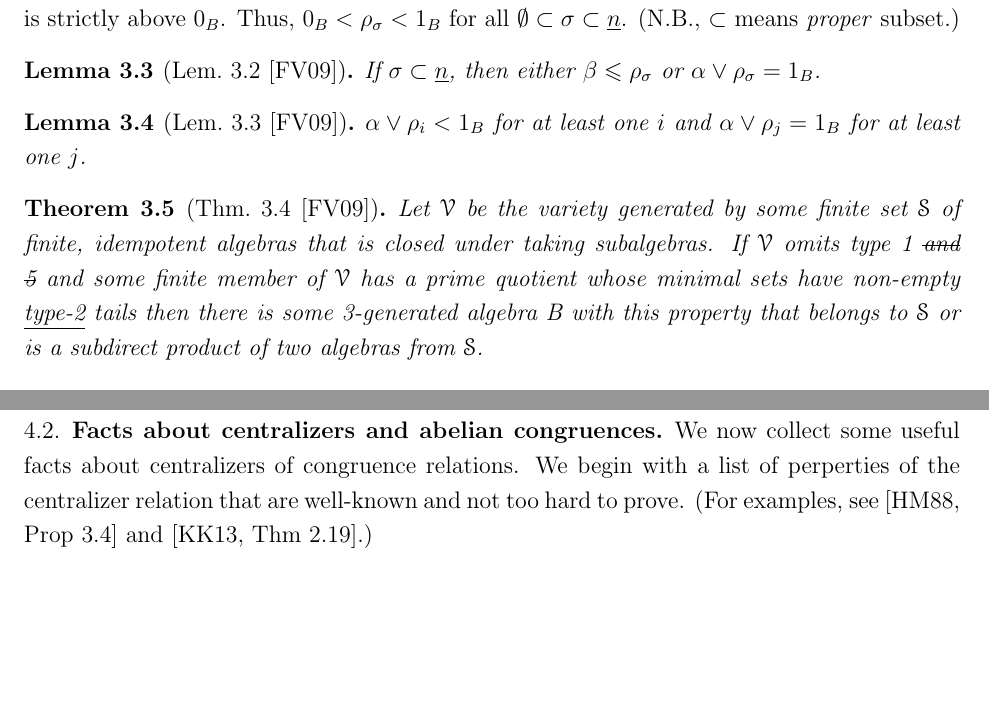
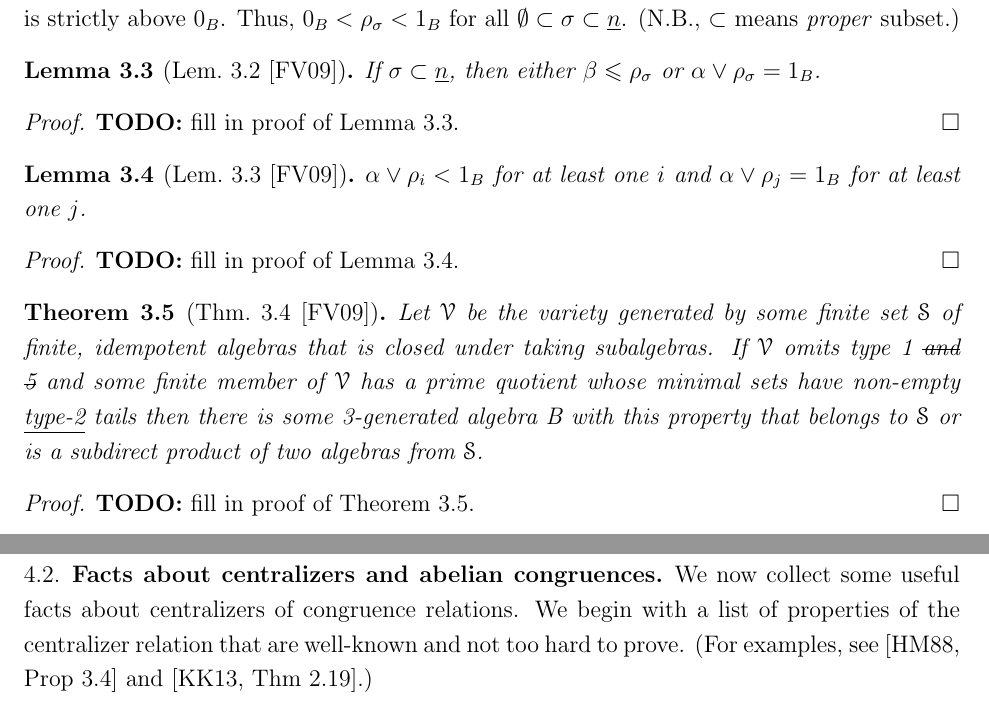
Before and after one commit to UniversalAlgebra/term-conditions, a LaTeX paper (notes/notes.tex): two parts of pages 5 and 7 of 12, joined at a grey line, cut so that both start at the same text, the shorter picture padded with empty space. Compiled offline with pdfLaTeX.

Commit message:
minor mods

```diff
--- a/notes/notes.tex
+++ b/notes/notes.tex
@@ -636,16 +636,25 @@ $\emptyset \subset \sigma\subset \nn$.
 
 
 \begin{lem}[Lem.~3.2~\cite{Freese:2009}]
+  \label{lem:fv_3-2}
   If $\sigma \subset \nn$, then
   either $\beta \leq \rho_\sigma$ or $\alpha \join \rho_\sigma = 1_B$.
 \end{lem}
+\begin{proof}
+  {\bf TODO:} fill in proof of  Lemma~\ref{lem:fv_3-2}.
+\end{proof}
 
 \begin{lem}[Lem.~3.3~\cite{Freese:2009}]
+  \label{lem:fv_3-3}
   $\alpha \join \rho_i < 1_B$ for at least one $i$ and $\alpha \join \rho_j = 1_B$
   for at least one $j$.
 \end{lem}
+\begin{proof}
+  {\bf TODO:} fill in proof of  Lemma~\ref{lem:fv_3-3}.
+\end{proof}
 
 \begin{thm}[Thm.~3.4~\cite{Freese:2009}]
+  \label{thm:fv_3-4}
   Let $\sV$ be the variety generated by some finite set $\sS$ of finite,
   idempotent algebras that is closed under taking subalgebras. If $\sV$
   omits type 1 \sout{and 5} and some finite member of $\sV$ has a prime quotient
@@ -653,6 +662,9 @@ $\emptyset \subset \sigma\subset \nn$.
   3-generated algebra B with this property that belongs to $\sS$ or is a subdirect
   product of two algebras from $\sS$.
 \end{thm}
+\begin{proof}
+  {\bf TODO:} fill in proof of Theorem~\ref{thm:fv_3-4}.
+\end{proof}
 
 \newpage
 
@@ -729,7 +741,7 @@ An algebra $\bA$ is called \defn{abelian} if $1_A$ is abelian
 \subsection{Facts about centralizers and abelian congruences}
 \label{sec:facts-about-centr}
 We now collect some useful facts about centralizers of congruence relations.
-We begin with a list of perperties of the centralizer relation
+We begin with a list of properties of the centralizer relation
 that are well-known and not too hard to prove.
 (For examples, see \cite[Prop~3.4]{HM:1988} and~\cite[Thm~2.19]{MR3076179}.)
 \begin{lem}
```
Also changed, not shown: notes/notes.tex (2 more changed lines).
